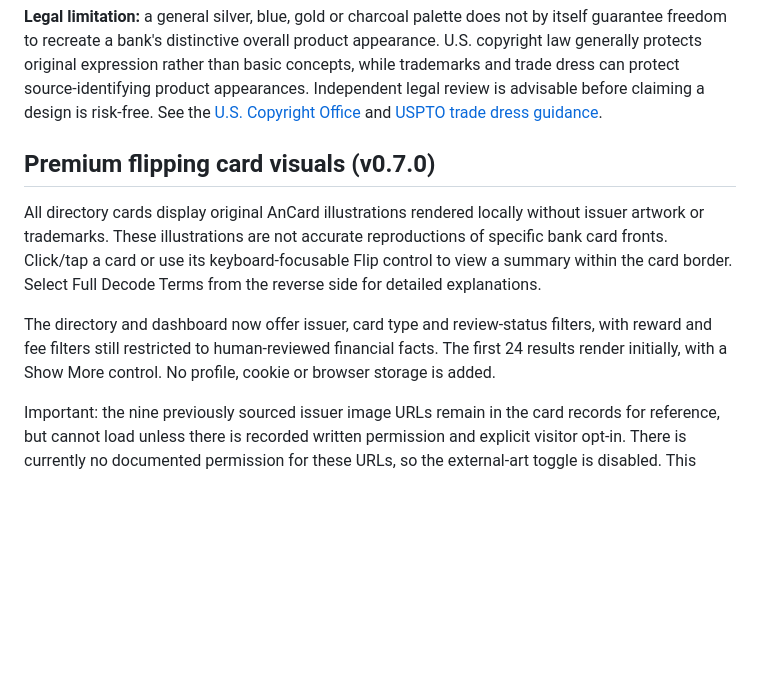
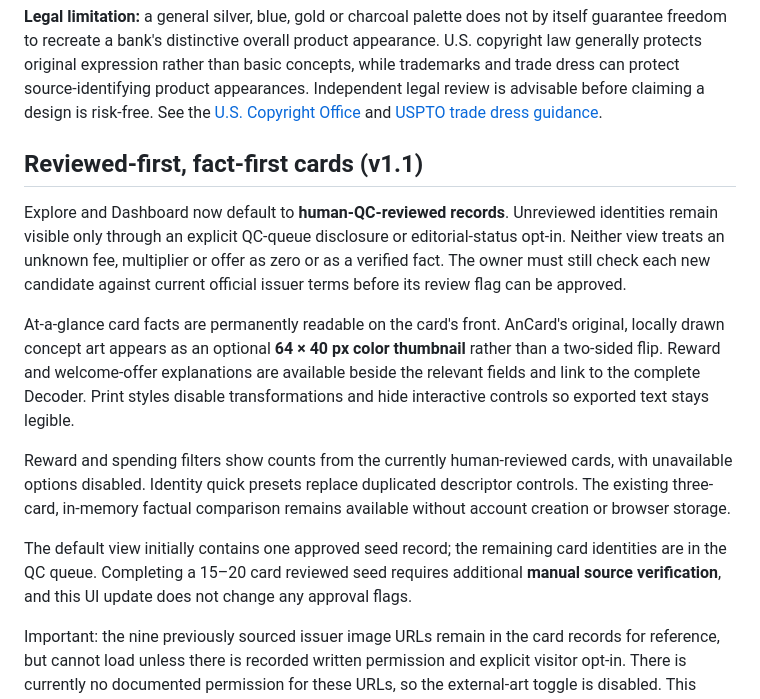
Before and after one commit to Null0722/AnCard, a Markdown page: README.md, the part around the change. Rendered like a GitHub page; blank space fills up the shorter version.

Commit message:
Document reviewed-first fact cards and the separate human QC seed backlog

```diff
--- a/README.md
+++ b/README.md
@@ -140,11 +140,15 @@ These are not bank-approved or affiliated visualizations. The cards use no offic
 
 **Legal limitation:** a general silver, blue, gold or charcoal palette does not by itself guarantee freedom to recreate a bank's distinctive overall product appearance. U.S. copyright law generally protects original expression rather than basic concepts, while trademarks and trade dress can protect source-identifying product appearances. Independent legal review is advisable before claiming a design is risk-free. See the [U.S. Copyright Office](https://www.copyright.gov/what-is-copyright/) and [USPTO trade dress guidance](https://tmep.uspto.gov/RDMS/TMEP/print?href=TMEP-1200d1e835.html&version=current).
 
-## Premium flipping card visuals (v0.7.0)
+## Reviewed-first, fact-first cards (v1.1)
 
-All directory cards display original AnCard illustrations rendered locally without issuer artwork or trademarks. These illustrations are not accurate reproductions of specific bank card fronts. Click/tap a card or use its keyboard-focusable Flip control to view a summary within the card border. Select Full Decode Terms from the reverse side for detailed explanations.
+Explore and Dashboard now default to **human-QC-reviewed records**. Unreviewed identities remain visible only through an explicit QC-queue disclosure or editorial-status opt-in. Neither view treats an unknown fee, multiplier or offer as zero or as a verified fact. The owner must still check each new candidate against current official issuer terms before its review flag can be approved.
 
-The directory and dashboard now offer issuer, card type and review-status filters, with reward and fee filters still restricted to human-reviewed financial facts. The first 24 results render initially, with a Show More control. No profile, cookie or browser storage is added.
+At-a-glance card facts are permanently readable on the card's front. AnCard's original, locally drawn concept art appears as an optional **64 × 40 px color thumbnail** rather than a two-sided flip. Reward and welcome-offer explanations are available beside the relevant fields and link to the complete Decoder. Print styles disable transformations and hide interactive controls so exported text stays legible.
+
+Reward and spending filters show counts from the currently human-reviewed cards, with unavailable options disabled. Identity quick presets replace duplicated descriptor controls. The existing three-card, in-memory factual comparison remains available without account creation or browser storage.
+
+The default view initially contains one approved seed record; the remaining card identities are in the QC queue. Completing a 15–20 card reviewed seed requires additional **manual source verification**, and this UI update does not change any approval flags.
 
 Important: the nine previously sourced issuer image URLs remain in the card records for reference, but cannot load unless there is recorded written permission and explicit visitor opt-in. There is currently no documented permission for these URLs, so the external-art toggle is disabled. This protects visitor privacy and avoids assuming that an accessible online image is licensed for reuse.
 
```
